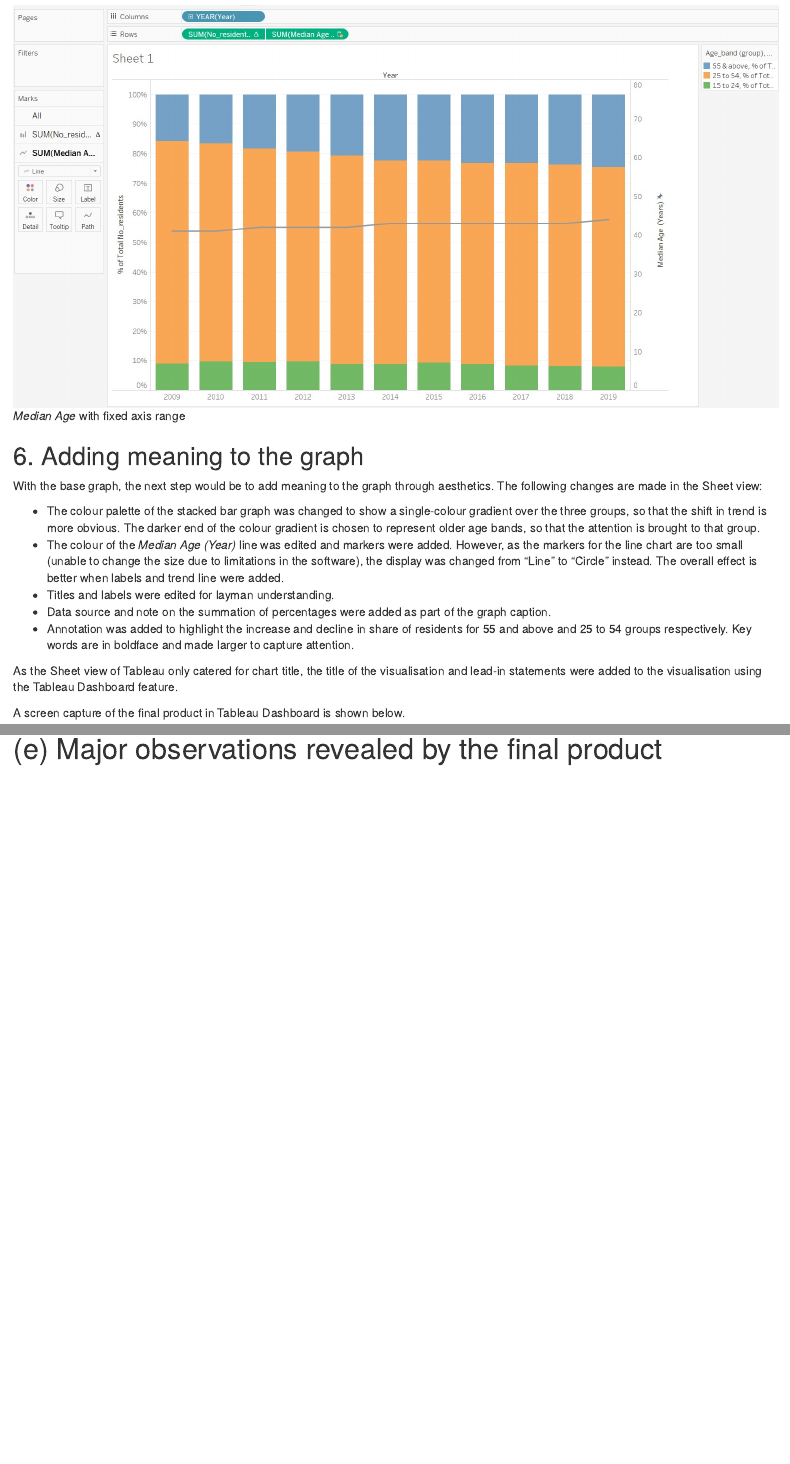
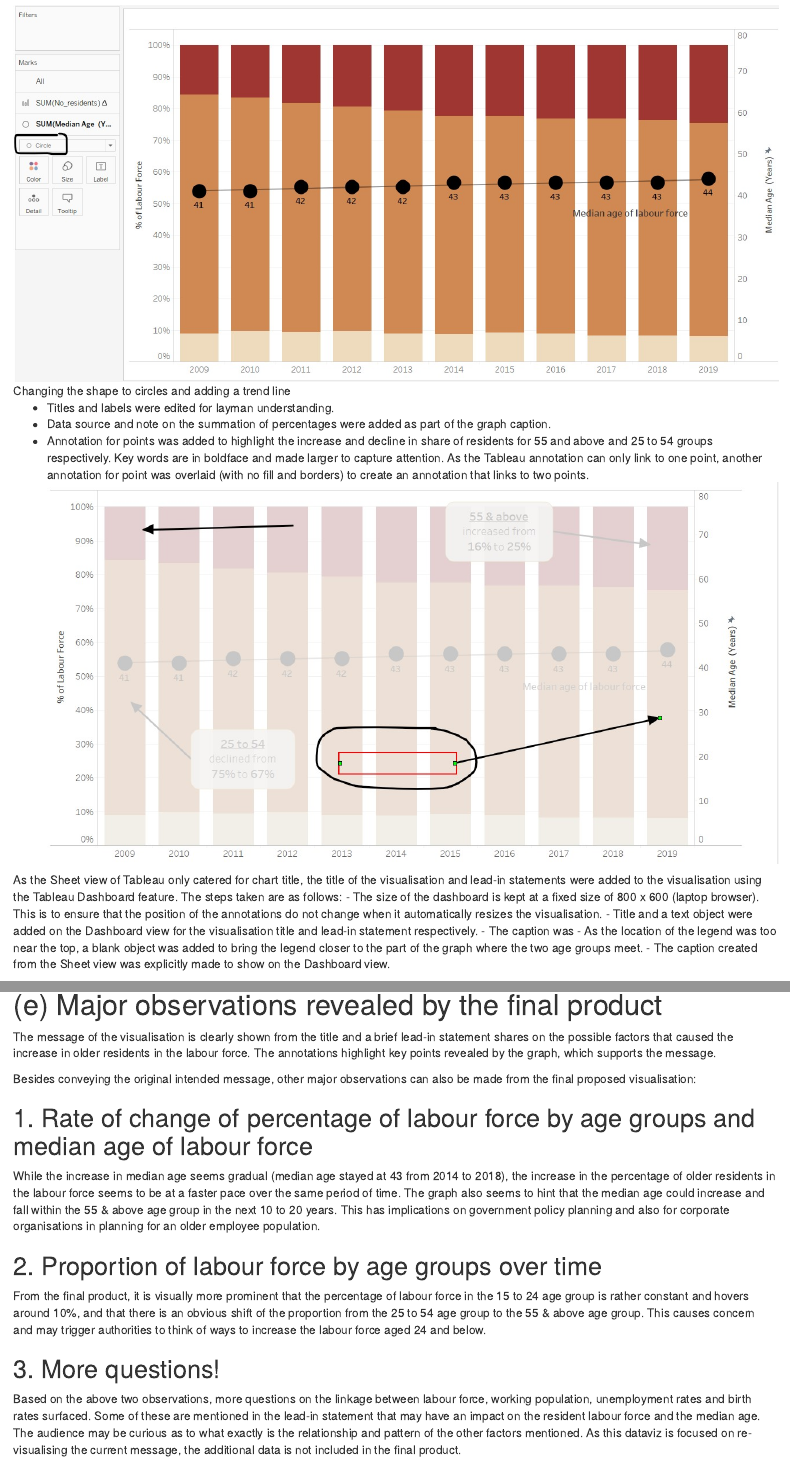
Before and after one commit to amandatan2020/Blog, an R Markdown document (_posts/2021-01-06-dataviz-makeover-1/dataviz-makeover-1.Rmd): the page in a window 1100 px wide, from 13290 px down before the commit and from 14700 px down after it, and a second part further down, joined at a grey line. Rendered offline with R 4.5, knitr and Pandoc, with nearby package versions; drawn as R Markdown's standard HTML page in place of the format the file asks for.

Commit message:
28/01-1751: included (e)

```diff
--- a/_posts/2021-01-06-dataviz-makeover-1/dataviz-makeover-1.Rmd
+++ b/_posts/2021-01-06-dataviz-makeover-1/dataviz-makeover-1.Rmd
@@ -163,12 +162,9 @@ The following steps were taken to create the stacked bar graph:
 The following steps were taken to add the median age line to the stacked bar graph:
 - Go to "T2 (T2)" under the data list, select *Median Age (Years)* and drag to the right side of the graph.
 - Under Marks card, *SUM(Median Age (Years))* sub-card, change the display from "Bar" to "Line".
-
 ![*Median Age* with original axis range](data/create5.1.jpg)
 
 - Remove the *Age_band (group)* and *Measure Names* from the *SUM(Median Age (Years))* sub-card.
 - Edit the axis and change the range to "Fixed" from 0 to 80. This is to bring the line down to within the 25 to 54 age band group to give a more accurate picture of the data. The number 80 was chosen arbitrary to represent the age of the oldest resident in the labour force, which does not fall far from the truth.
-
 ![*Median Age* with fixed axis range](data/create5.2.jpg)
 
-## 6. Adding meaning to the graph
@@ -180,11 +181,34 @@ With the base graph, the next step would be to add meaning to the graph through
+![Changing the shape to circles and adding a trend line](data/create6.0.jpg)
+
 - Titles and labels were edited for layman understanding.
 - Data source and note on the summation of percentages were added as part of the graph caption.
-- Annotation was added to highlight the increase and decline in share of residents for 55 and above and 25 to 54 groups respectively. Key words are in boldface and made larger to capture attention.
+- Annotation for points was added to highlight the increase and decline in share of residents for 55 and above and 25 to 54 groups respectively. Key words are in boldface and made larger to capture attention. As the Tableau annotation can only link to one point, another annotation for point was overlaid (with no fill and borders) to create an annotation that links to two points.
+![Using empty annotation for point to create the second link](data/create6.1.jpg)
 
-As the Sheet view of Tableau only catered for chart title, the title of the visualisation and lead-in statements were added to the visualisation using the Tableau Dashboard feature.
+As the Sheet view of Tableau only catered for chart title, the title of the visualisation and lead-in statements were added to the visualisation using the Tableau Dashboard feature. The steps taken are as follows:
+- The size of the dashboard is kept at a fixed size of 800 x 600 (laptop browser). This is to ensure that the position of the annotations do not change when it automatically resizes the visualisation.
+- Title and a text object were added on the Dashboard view for the visualisation title and lead-in statement respectively.
+- The caption was
+- As the location of the legend was too near the top, a blank object was added to bring the legend closer to the part of the graph where the two age groups meet.
+- The caption created from the Sheet view was explicitly made to show on the Dashboard view.
 
 A screen capture of the final product in Tableau Dashboard is shown below.
-
 ![Final visualisation](data/Final_product.jpg)
 
 # (e) Major observations revealed by the final product
+
+The message of the visualisation is clearly shown from the title and a brief lead-in statement shares on the possible factors that caused the increase in older residents in the labour force. The annotations highlight key points revealed by the graph, which supports the message.
+
+Besides conveying the original intended message, other major observations can also be made from the final proposed visualisation:
+
+## 1. Rate of change of percentage of labour force by age groups and median age of labour force
+
+While the increase in median age seems gradual (median age stayed at 43 from 2014 to 2018), the increase in the percentage of older residents in the labour force seems to be at a faster pace over the same period of time. The graph also seems to hint that the median age could increase and fall within the 55 & above age group in the next 10 to 20 years. This has implications on government policy planning and also for corporate organisations in planning for an older employee population.
+
+## 2. Proportion of labour force by age groups over time
+
+From the final product, it is visually more prominent that the percentage of labour force in the 15 to 24 age group is rather constant and hovers around 10%, and that there is an obvious shift of the proportion from the 25 to 54 age group to the 55 & above age group. This causes concern and may trigger authorities to think of ways to increase the labour force aged 24 and below.
+
+## 3. More questions!
+
+Based on the above two observations, more questions on the linkage between labour force, working population, unemployment rates and birth rates surfaced. Some of these are mentioned in the lead-in statement that may have an impact on the resident labour force and the median age. The audience may be curious as to what exactly is the relationship and pattern of the other factors mentioned. As this dataviz is focused on re-visualising the current message, the additional data is not included in the final product.
```
Also changed, not shown: _posts/2021-01-06-dataviz-makeover-1/data/Final_product.jpg, _posts/2021-01-06-dataviz-makeover-1/dataviz-makeover-1.Rmd (24 more changed lines).
